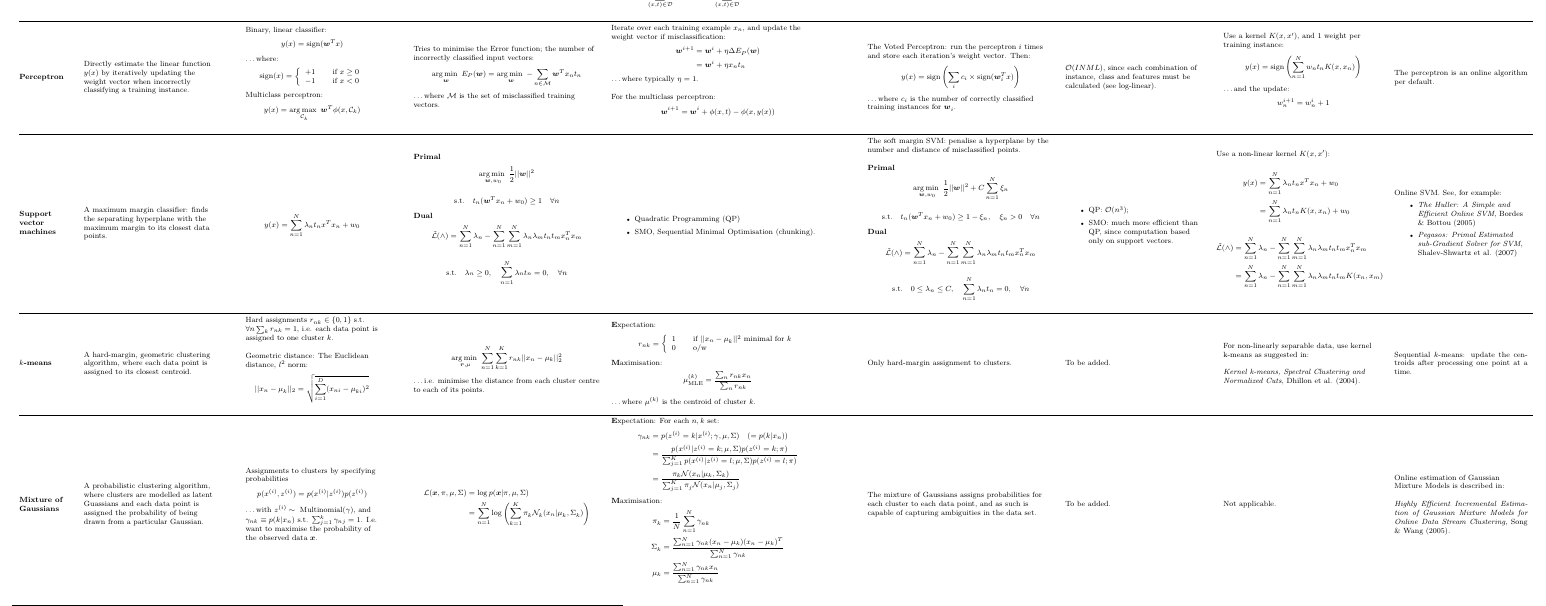
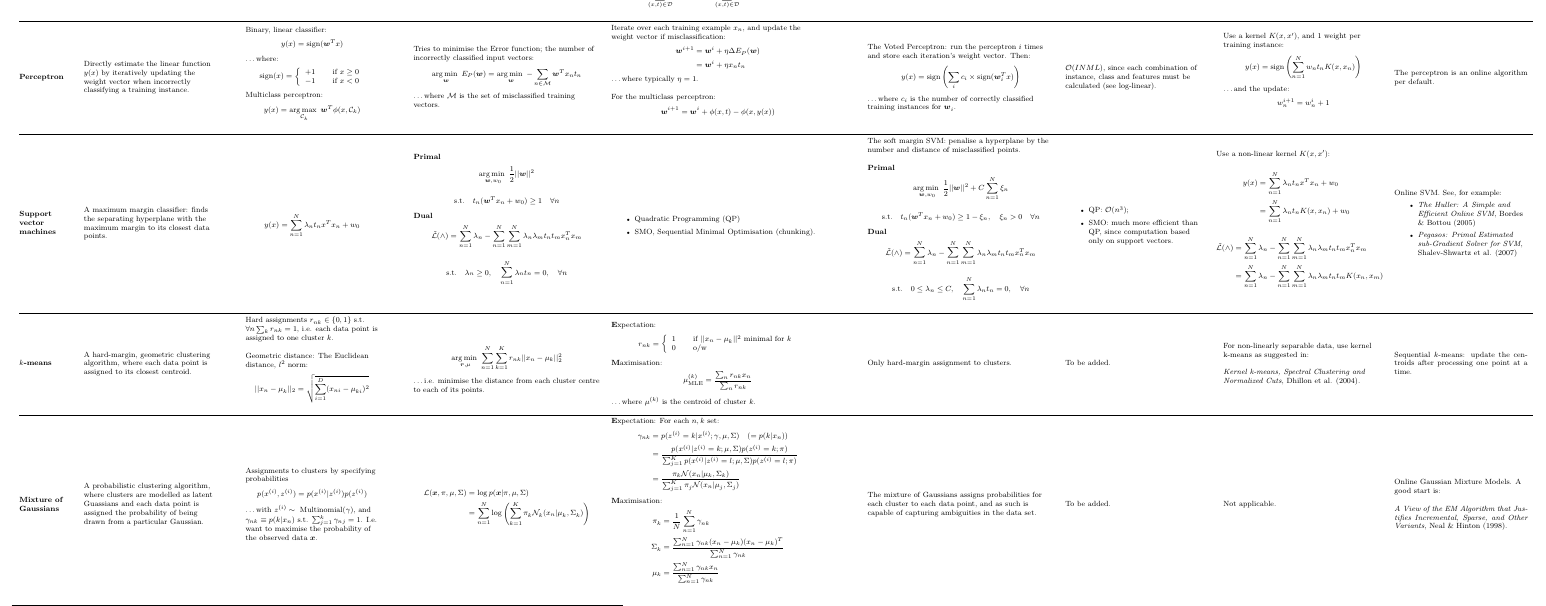
Before and after one commit to eferm/mlcheatsheet, a LaTeX document (cheat.tex): part of page 2 of 2, cut so that both start at the same text. Compiled offline with pdfLaTeX.

Commit message:
replaced paper suggestion for online gmm

```diff
--- a/cheat.tex
+++ b/cheat.tex
@@ -554,10 +554,10 @@ Not applicable.
 
 \newcommand{\MGOnl}{{
 \raggedright
-Online estimation of Gaussian Mixture Models is described in:
+Online Gaussian Mixture Models. A good start is:
 \newline
 
-\emph{Highly Efficient Incremental Estimation of Gaussian Mixture Models for Online Data Stream Clustering}, Song \& Wang (2005).
+\emph{A View of the EM Algorithm that Justifies Incremental, Sparse, and Other Variants}, Neal \& Hinton (1998).
 }}
 
 \begin{document}
```
